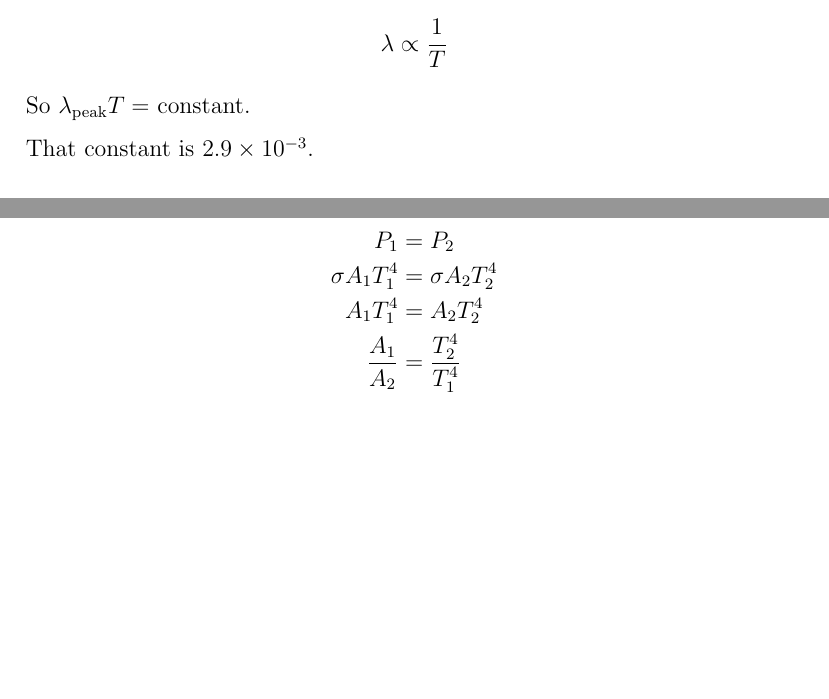
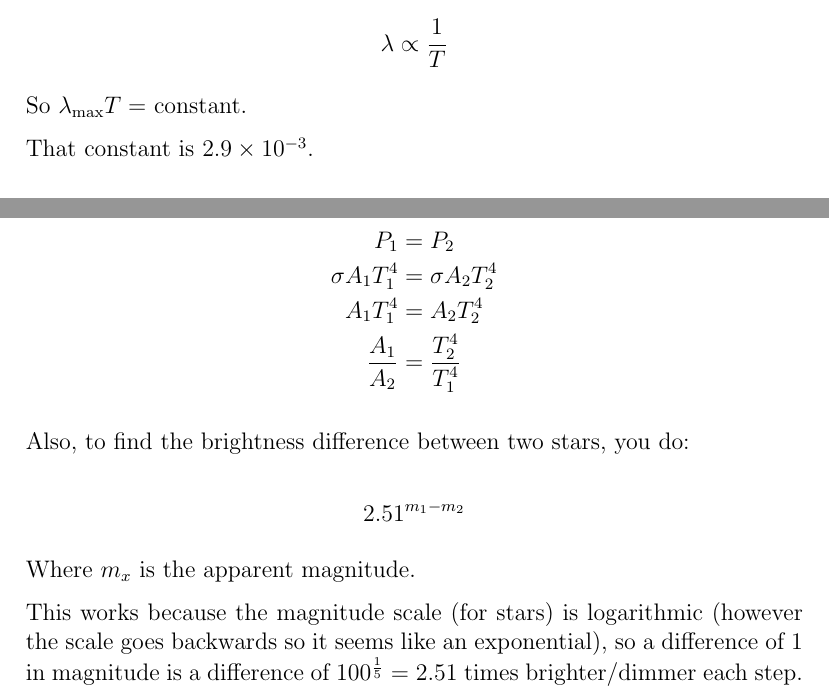
Before and after one commit to eggmund/latexRevis, a LaTeX document (physics/physics.tex): two parts of pages 36 and 37 of 37, joined at a grey line, cut so that both start at the same text, the shorter picture padded with empty space. Compiled offline with pdfLaTeX.

Commit message:
Talked about brightness difference between stars

```diff
--- a/physics/physics.tex
+++ b/physics/physics.tex
@@ -813,7 +813,7 @@ $$
 \lambda \propto \frac{1}{T}
 $$
 
-So $\lambda_{\text{peak}} T =$ constant.
+So $\lambda_{\text{max}} T =$ constant.
 
 That constant is $2.9 \times 10^{-3}$.
 
@@ -838,4 +838,14 @@ A_1 T^4_1 &= A_2 T^4_2 \\
 \frac{A_1}{A_2} &= \frac{T^4_2}{T^4_1}
 \end{align*}
 
+Also, to find the brightness difference between two stars, you do:
+
+$$
+2.51^{m_1 - m_2}
+$$
+
+Where $m_x$ is the apparent magnitude.
+
+This works because the magnitude scale (for stars) is logarithmic (however the scale goes backwards so it seems like an exponential), so a difference of 1 in magnitude is a difference of $100^{\frac{1}{5}} = 2.51$ times brighter/dimmer each step.
+
 \end{document}
```
Also changed, not shown: 1 other file.
